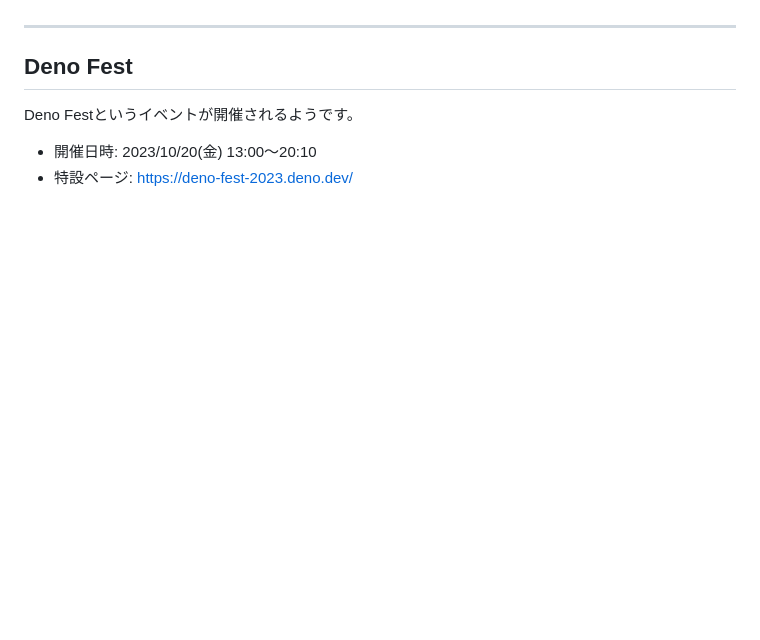
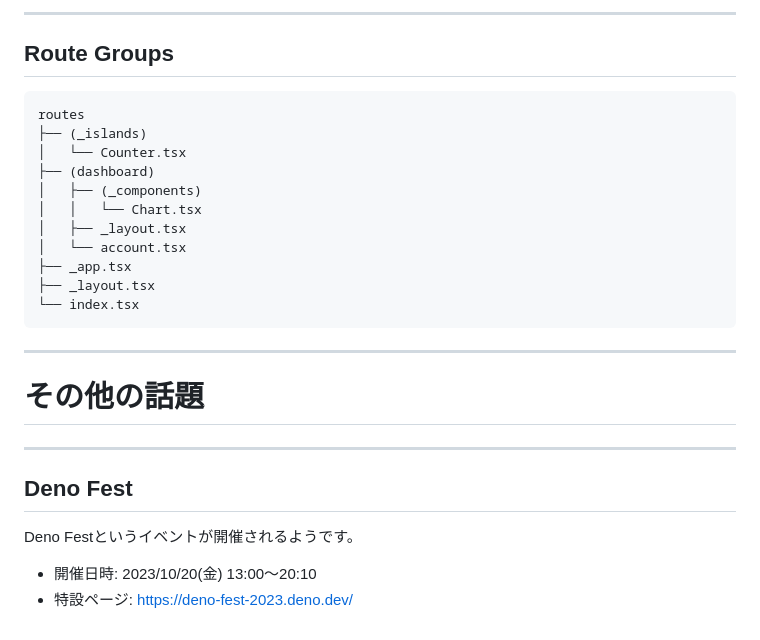
Before and after one commit to uki00a/slides, a Markdown page: slides/denobata-2023-08-18.md, the part around the change printed below. GitHub-like rendering; blank space fills up the shorter version.

Commit message:
docs(slides/denobata-2023-08-18): update (#40)

````diff
--- a/slides/denobata-2023-08-18.md
+++ b/slides/denobata-2023-08-18.md
@@ -119,3 +203,26 @@ Freshの[7月](https://github.com/denoland/fresh/issues/1485)〜[9月](https://g
+---
+
+## Route Groups
+
+```
+routes
+├── (_islands)
+│   └── Counter.tsx
+├── (dashboard)
+│   ├── (_components)
+│   │   └── Chart.tsx
+│   ├── _layout.tsx
+│   └── account.tsx
+├── _app.tsx
+├── _layout.tsx
+└── index.tsx
+```
+
+---
+
+# その他の話題
+
+<!-- _class: lead -->
 
 ---
 
````
Also changed, not shown: other parts of slides/denobata-2023-08-18.md (+94 -10 lines).
